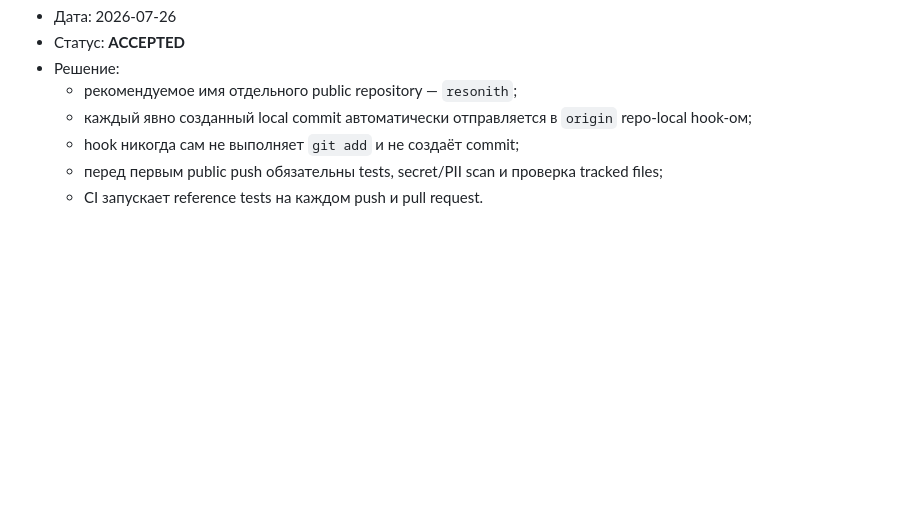
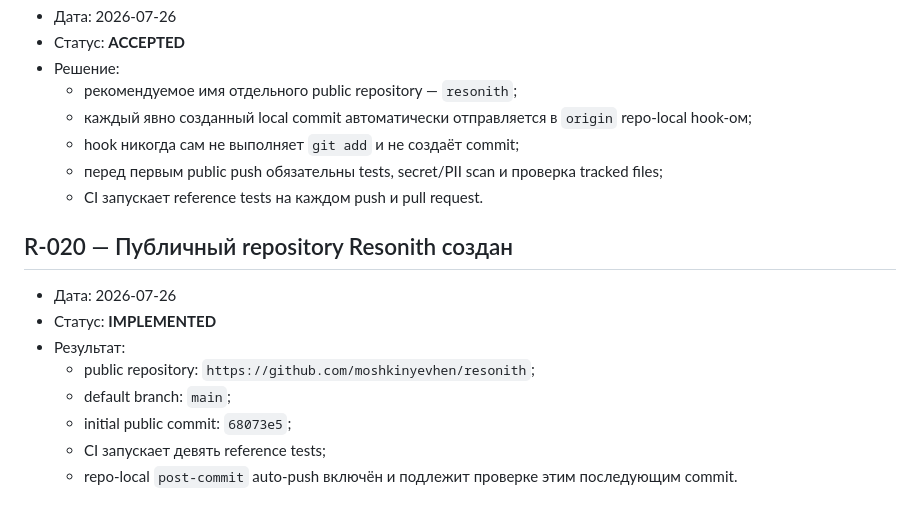
Before and after one commit to moshkinyevhen/resonith, a Markdown page: docs/06_DECISION_LOG.md, the part around the change. GitHub-like rendering; blank space fills up the shorter version.

Commit message:
Record public Resonith repository

```diff
--- a/docs/06_DECISION_LOG.md
+++ b/docs/06_DECISION_LOG.md
@@ -294,3 +294,16 @@
   - перед первым public push обязательны tests, secret/PII scan и проверка
     tracked files;
   - CI запускает reference tests на каждом push и pull request.
+
+## R-020 — Публичный repository Resonith создан
+
+- Дата: 2026-07-26
+- Статус: **IMPLEMENTED**
+- Результат:
+  - public repository:
+    `https://github.com/moshkinyevhen/resonith`;
+  - default branch: `main`;
+  - initial public commit: `68073e5`;
+  - CI запускает девять reference tests;
+  - repo-local `post-commit` auto-push включён и подлежит проверке этим
+    последующим commit.
```
